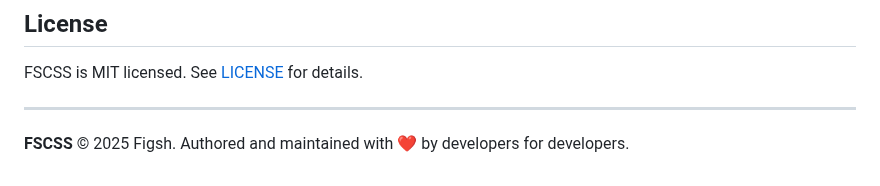
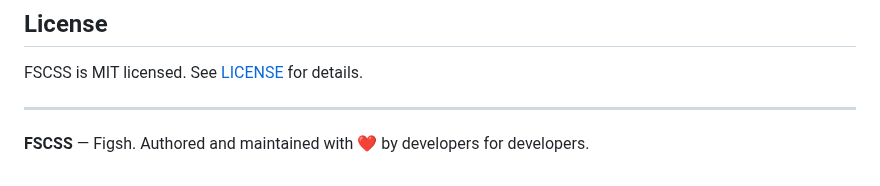
Before and after one commit to fscss-ttr/FSCSS, a Markdown page: README.md, the part around the change. Drawn GitHub-style.

```diff
--- a/README.md
+++ b/README.md
@@ -188,5 +188,5 @@ FSCSS is MIT licensed. See [LICENSE](https://github.com/figsh/xfscss/blob/main/L
 
 ---
 
-**FSCSS** © 2025 Figsh.
+**FSCSS** — Figsh.
 Authored and maintained with ❤️ by developers for developers.
```
